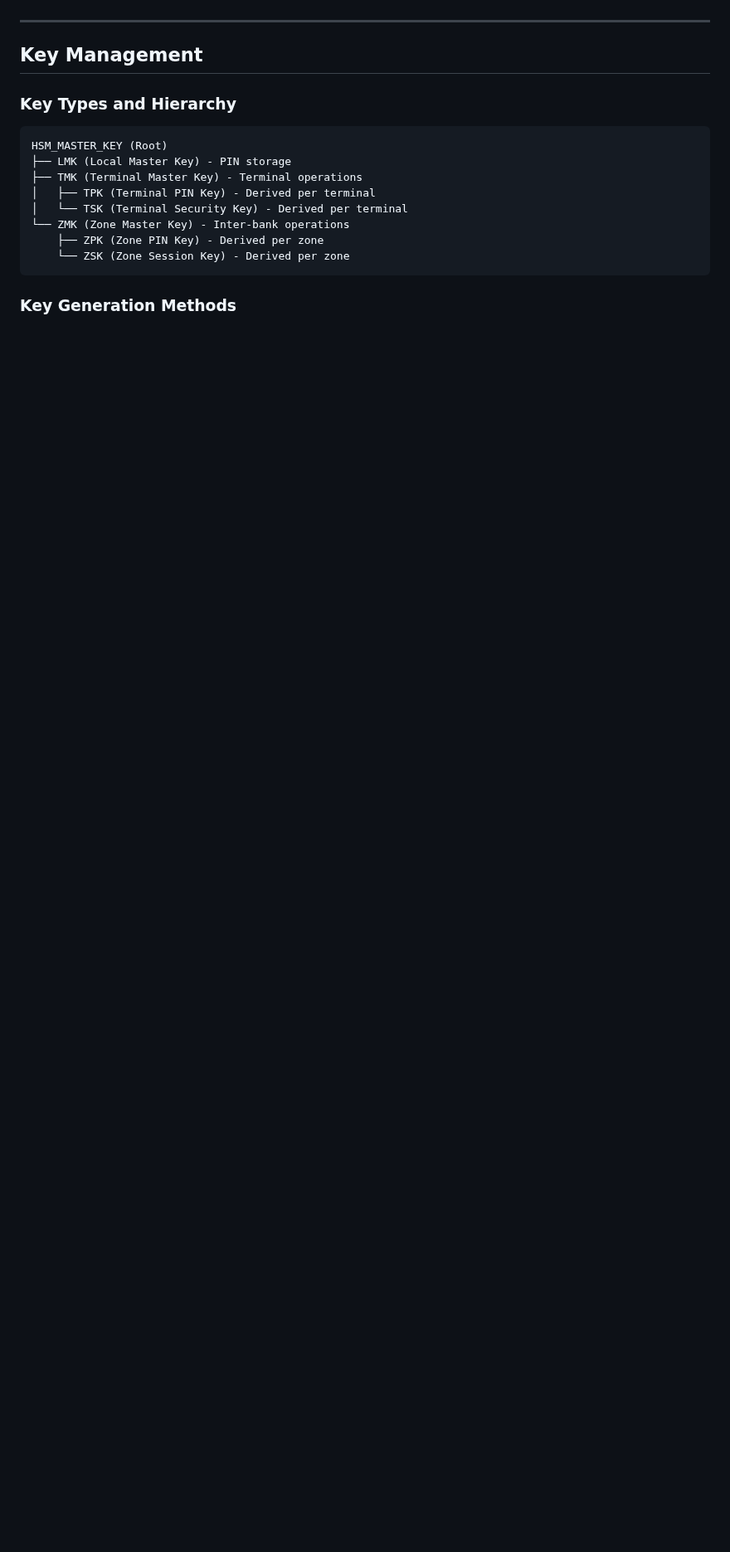
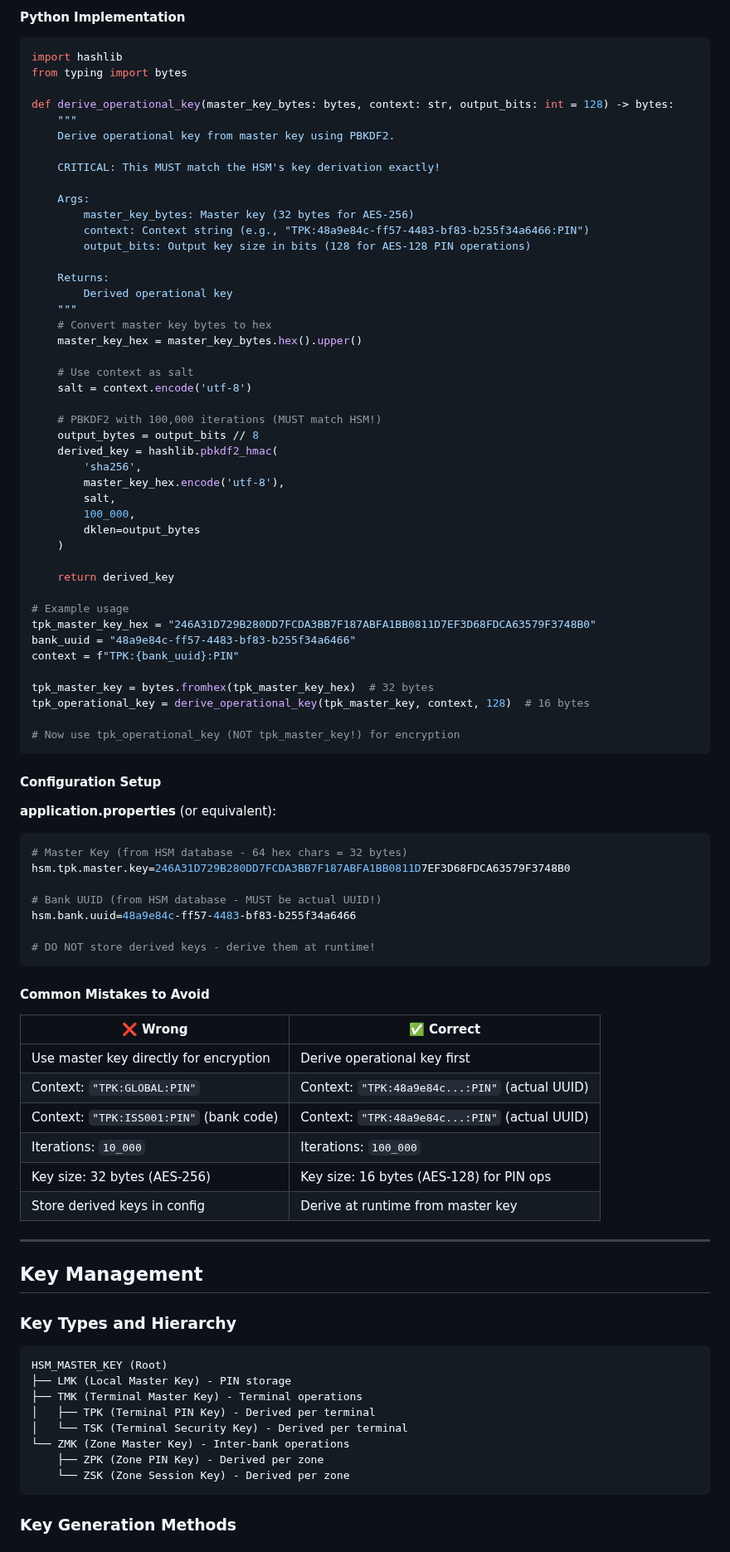
Before and after one commit to artivisi/hsm-simulator, a Markdown page: docs/CLIENT_INTEGRATION_GUIDE.md, the part around one of its changes. Shown at 83% size. Drawn GitHub-style; blank space fills up the shorter version.

````diff
--- a/docs/CLIENT_INTEGRATION_GUIDE.md
+++ b/docs/CLIENT_INTEGRATION_GUIDE.md
@@ -62,3 +133,75 @@ Examples:
+#### Python Implementation
+
+```python
+import hashlib
+from typing import bytes
+
+def derive_operational_key(master_key_bytes: bytes, context: str, output_bits: int = 128) -> bytes:
+    """
+    Derive operational key from master key using PBKDF2.
+
+    CRITICAL: This MUST match the HSM's key derivation exactly!
+
+    Args:
+        master_key_bytes: Master key (32 bytes for AES-256)
+        context: Context string (e.g., "TPK:48a9e84c-ff57-4483-bf83-b255f34a6466:PIN")
+        output_bits: Output key size in bits (128 for AES-128 PIN operations)
+
+    Returns:
+        Derived operational key
+    """
+    # Convert master key bytes to hex
+    master_key_hex = master_key_bytes.hex().upper()
+
+    # Use context as salt
+    salt = context.encode('utf-8')
+
+    # PBKDF2 with 100,000 iterations (MUST match HSM!)
+    output_bytes = output_bits // 8
+    derived_key = hashlib.pbkdf2_hmac(
+        'sha256',
+        master_key_hex.encode('utf-8'),
+        salt,
+        100_000,
+        dklen=output_bytes
+    )
+
+    return derived_key
+
+# Example usage
+tpk_master_key_hex = "246A31D729B280DD7FCDA3BB7F187ABFA1BB0811D7EF3D68FDCA63579F3748B0"
+bank_uuid = "48a9e84c-ff57-4483-bf83-b255f34a6466"
+context = f"TPK:{bank_uuid}:PIN"
+
+tpk_master_key = bytes.fromhex(tpk_master_key_hex)  # 32 bytes
+tpk_operational_key = derive_operational_key(tpk_master_key, context, 128)  # 16 bytes
+
+# Now use tpk_operational_key (NOT tpk_master_key!) for encryption
+```
+
+#### Configuration Setup
+
+**application.properties** (or equivalent):
+```properties
+# Master Key (from HSM database - 64 hex chars = 32 bytes)
+hsm.tpk.master.key=246A31D729B280DD7FCDA3BB7F187ABFA1BB0811D7EF3D68FDCA63579F3748B0
+
+# Bank UUID (from HSM database - MUST be actual UUID!)
+hsm.bank.uuid=48a9e84c-ff57-4483-bf83-b255f34a6466
+
+# DO NOT store derived keys - derive them at runtime!
+```
+
+#### Common Mistakes to Avoid
+
+| ❌ Wrong | ✅ Correct |
+|---------|-----------|
+| Use master key directly for encryption | Derive operational key first |
+| Context: `"TPK:GLOBAL:PIN"` | Context: `"TPK:48a9e84c...:PIN"` (actual UUID) |
+| Context: `"TPK:ISS001:PIN"` (bank code) | Context: `"TPK:48a9e84c...:PIN"` (actual UUID) |
+| Iterations: `10_000` | Iterations: `100_000` |
+| Key size: 32 bytes (AES-256) | Key size: 16 bytes (AES-128) for PIN ops |
+| Store derived keys in config | Derive at runtime from master key |
 
 ---
 
````
Also changed, not shown: other parts of docs/CLIENT_INTEGRATION_GUIDE.md (+75 -4 lines).
